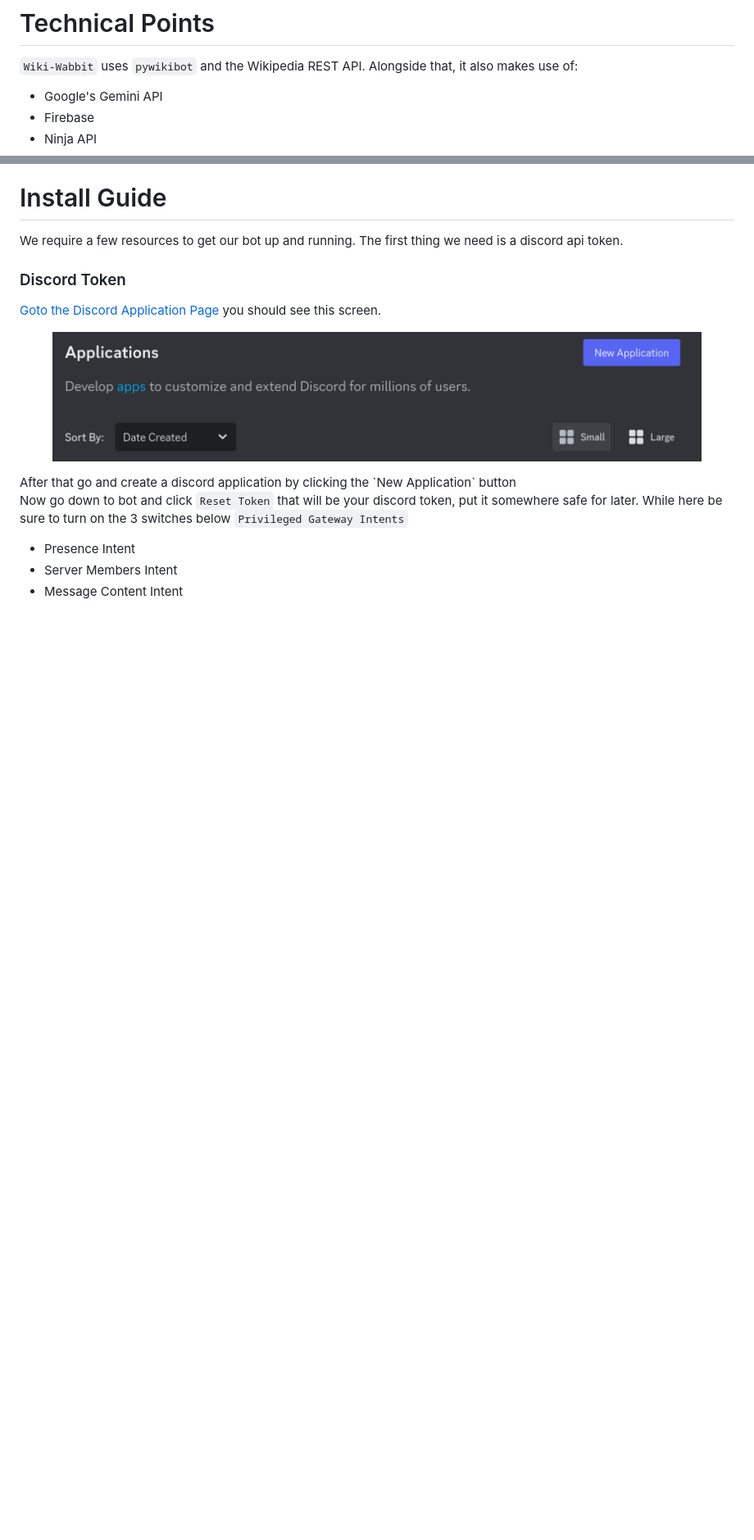
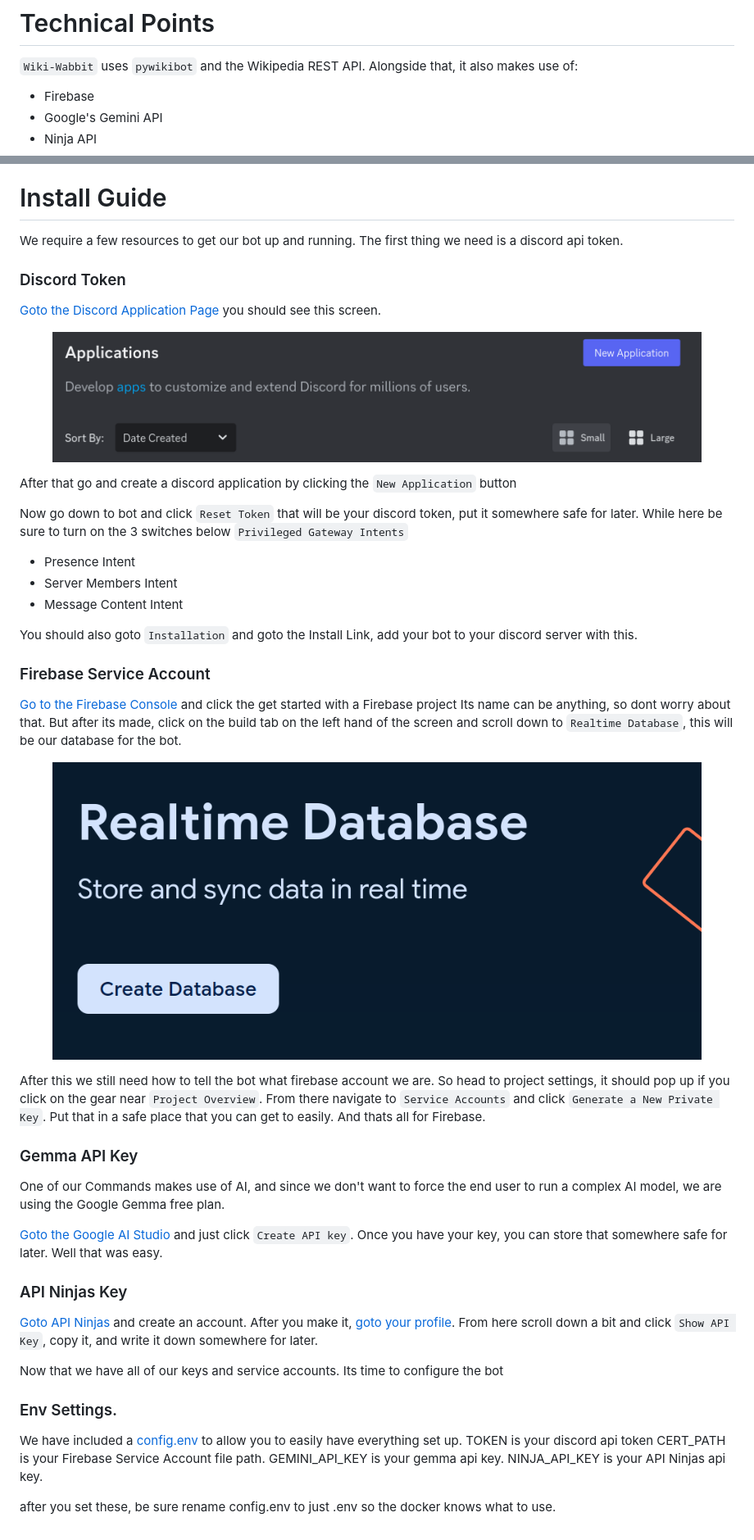
Before and after one commit to DannyTheHeretic/pure-pulsars, a Markdown page: README.md, 2 parts joined by grey strips. Shown: that part at 82% size. Rendered like a GitHub page; pictures changed too: docs/assets/realtime_create.png (added); blank space fills up the shorter version.

Commit message:
docs(pure-pulsers): :memo: Added an install Guide.

```diff
--- a/README.md
+++ b/README.md
@@ -39,8 +43,8 @@
 
 `Wiki-Wabbit` uses `pywikibot` and the Wikipedia REST API. Alongside that, it also makes use of:
 
++ Firebase
 + Google's Gemini API
-+ Firebase
 + Ninja API
 
 # Install Guide
@@ -56,6 +60,7 @@ The first thing we need is a discord api token.
       <img src="docs/assets/discord_application_page.png" align="center">
    </picture>
 </figure>
+
 After that go and create a discord application by clicking the `New Application` button
 
 Now go down to bot and click `Reset Token` that will be your discord token, put it somewhere safe for later.
@@ -63,3 +68,43 @@ While here be sure to turn on the 3 switches below `Privileged Gateway Intents`
  + Presence Intent
  + Server Members Intent
  + Message Content Intent
+
+You should also goto `Installation` and goto the Install Link, add your bot to your discord server with this.
+
+### Firebase Service Account
+
+[Go to the Firebase Console](https://console.firebase.google.com/) and click the get started with a Firebase project
+Its name can be anything, so dont worry about that.
+But after its made, click on the build tab on the left hand of the screen and scroll down to `Realtime Database`, this will be our database for the bot.
+<figure style="margin: auto; max-height: 200px; padding: 10px 5px 20px 5px;">
+   <picture>
+      <img src="docs/assets/realtime_create.png" align="center">
+   </picture>
+</figure>
+
+After this we still need how to tell the bot what firebase account we are.
+So head to project settings, it should pop up if you click on the gear near `Project Overview`.
+From there navigate to `Service Accounts` and click `Generate a New Private Key`. Put that in a safe place that you can get to easily.
+And thats all for Firebase.
+
+### Gemma API Key
+One of our Commands makes use of AI, and since we don't want to force the end user to run a complex AI model, we are using the Google Gemma free plan.
+
+[Goto the Google AI Studio](https://aistudio.google.com/app/apikey) and just click `Create API key`.
+Once you have your key, you can store that somewhere safe for later.
+Well that was easy.
+
+### API Ninjas Key
+[Goto API Ninjas](https://api-ninjas.com/api/animals) and create an account. After you make it, [goto your profile](https://api-ninjas.com/profile).
+From here scroll down a bit and click `Show API Key`, copy it, and write it down somewhere for later.
+
+Now that we have all of our keys and service accounts. Its time to configure the bot
+
+### Env Settings.
+We have included a [config.env](config.env) to allow you to easily have everything set up.
+TOKEN is your discord api token
+CERT_PATH is your Firebase Service Account file path.
+GEMINI_API_KEY is your gemma api key.
+NINJA_API_KEY is your API Ninjas api key.
+
+after you set these, be sure rename config.env to just .env so the docker knows what to use.
```
Also changed, not shown: other parts of README.md (+6 -2 lines).
